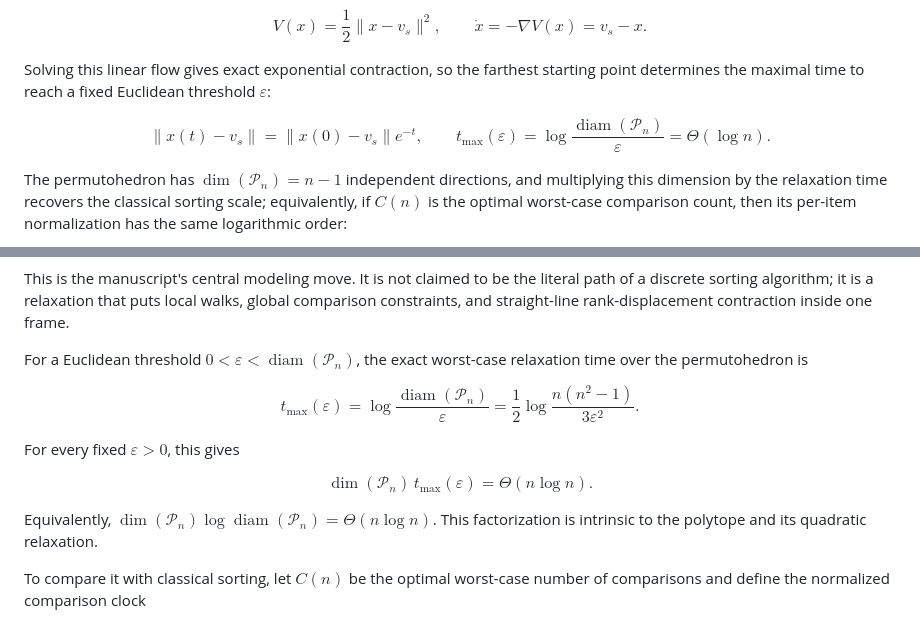
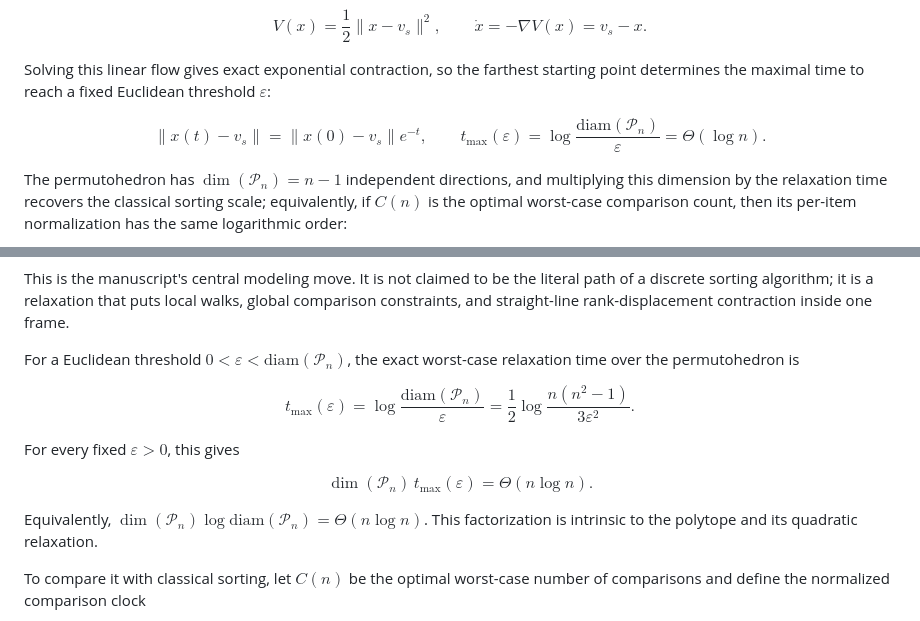
Before and after one commit to jonland82/sorting-as-gradient-flow, a Markdown page: README.md, 2 parts joined by grey strips. GitHub-like rendering.

Commit message:
Fix GitHub README math rendering

```diff
--- a/README.md
+++ b/README.md
@@ -18,7 +18,7 @@ $$
 \|x(t)-v_s\|=\|x(0)-v_s\|e^{-t},
 \qquad
 t_{\max}(\varepsilon)
-=\log\frac{\operatorname{diam}(\mathcal P_n)}{\varepsilon}
+=\log\frac{\mathrm{diam}(\mathcal P_n)}{\varepsilon}
 =\Theta(\log n).
 $$
 
@@ -123,11 +123,11 @@ $$
 
 This is the manuscript's central modeling move. It is not claimed to be the literal path of a discrete sorting algorithm; it is a relaxation that puts local walks, global comparison constraints, and straight-line rank-displacement contraction inside one frame.
 
-For a Euclidean threshold $0<\varepsilon<\operatorname{diam}(\mathcal P_n)$, the exact worst-case relaxation time over the permutohedron is
+For a Euclidean threshold $0<\varepsilon<\mathrm{diam}(\mathcal P_n)$, the exact worst-case relaxation time over the permutohedron is
 
 $$
 t_{\max}(\varepsilon)
-= \log\frac{\operatorname{diam}(\mathcal P_n)}{\varepsilon}
+= \log\frac{\mathrm{diam}(\mathcal P_n)}{\varepsilon}
 = \frac{1}{2}\log\frac{n(n^2-1)}{3\varepsilon^2}.
 $$
 
@@ -138,7 +138,7 @@ $$
 = \Theta(n\log n).
 $$
 
-Equivalently, $\dim(\mathcal P_n)\log\operatorname{diam}(\mathcal P_n)=\Theta(n\log n)$. This factorization is intrinsic to the polytope and its quadratic relaxation.
+Equivalently, $\dim(\mathcal P_n)\log\mathrm{diam}(\mathcal P_n)=\Theta(n\log n)$. This factorization is intrinsic to the polytope and its quadratic relaxation.
 
 To compare it with classical sorting, let $C(n)$ be the optimal worst-case number of comparisons and define the normalized comparison clock
 
```
